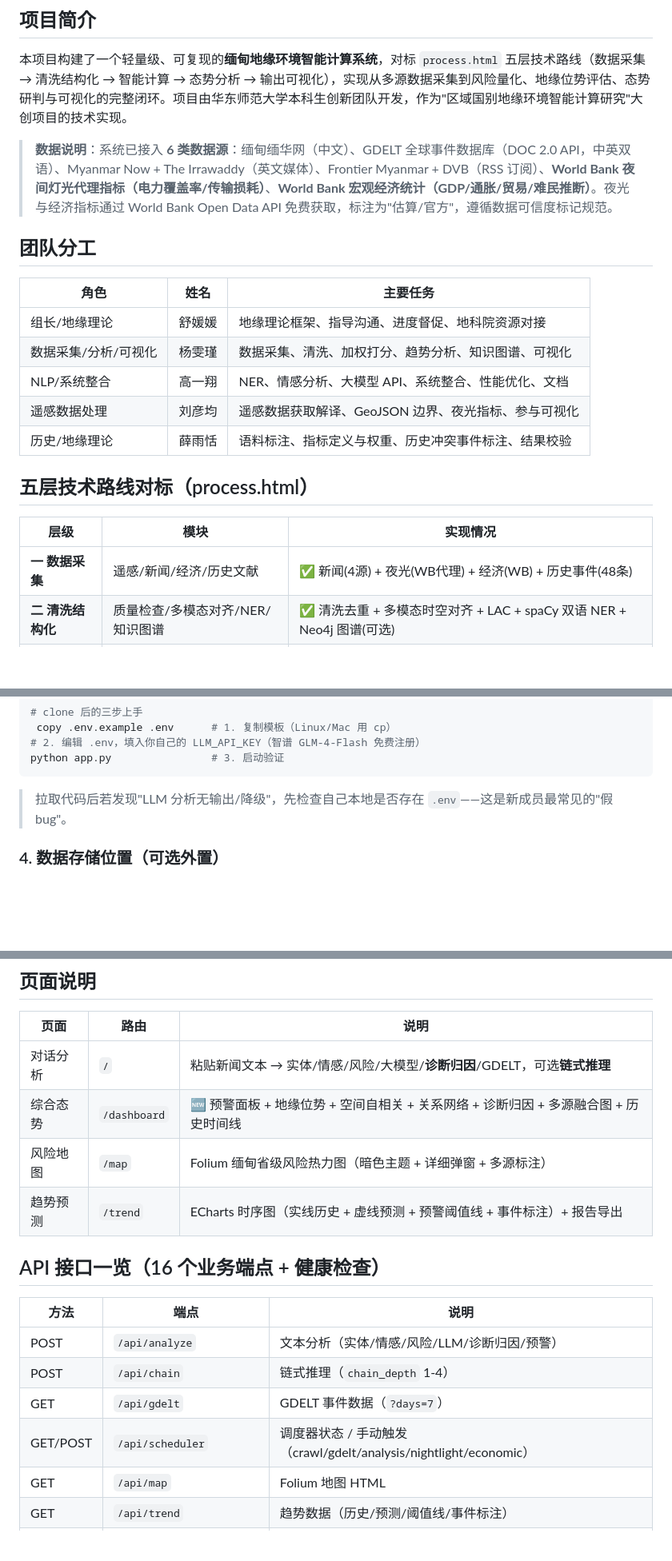
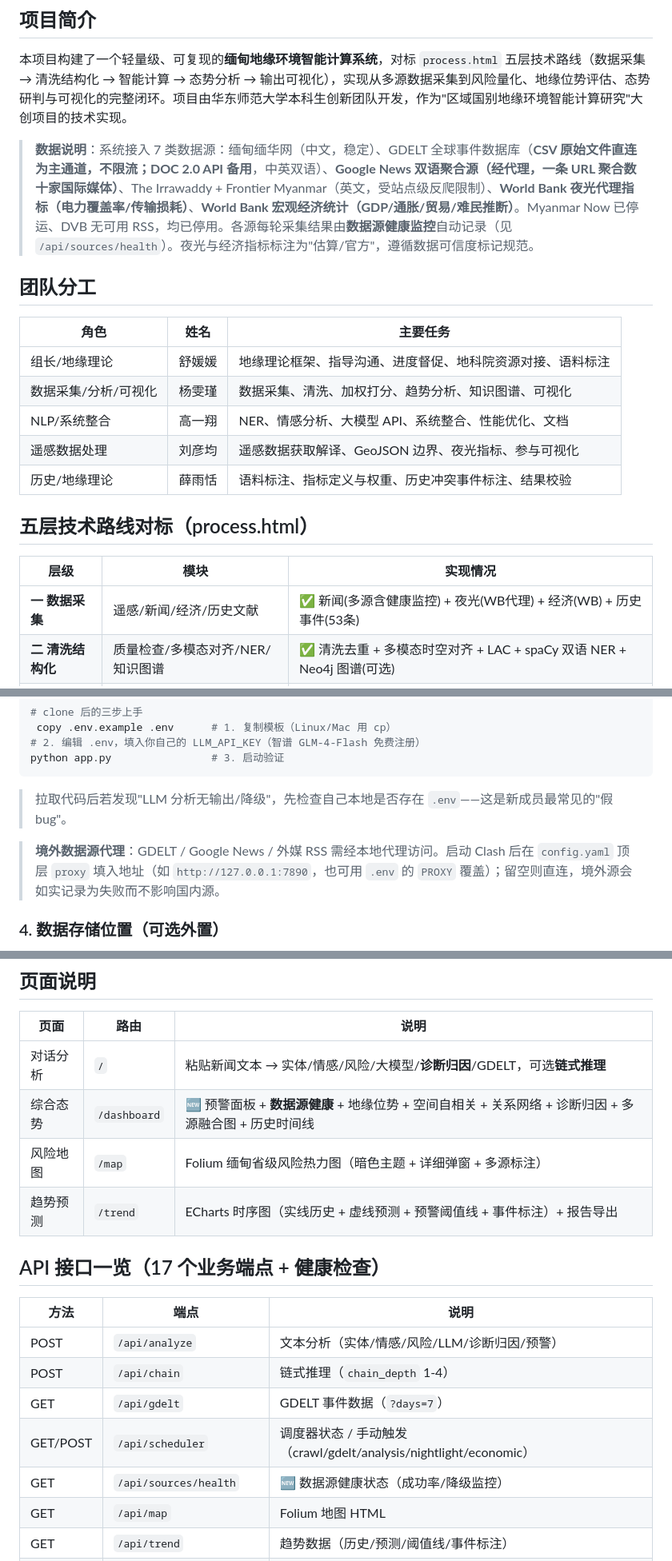
Before and after one commit to Happy-Lucky-Yang/Myanmar-Geopolitical-Risk-Analysis-Agent, a Markdown page: README.md, 3 parts joined by grey strips. Shown at 80% size. Drawn GitHub-style; blank space fills up the shorter version.

````diff
--- a/README.md
+++ b/README.md
@@ -3,12 +3,12 @@
 ## 项目简介
 本项目构建了一个轻量级、可复现的**缅甸地缘环境智能计算系统**，对标 `process.html` 五层技术路线（数据采集 → 清洗结构化 → 智能计算 → 态势分析 → 输出可视化），实现从多源数据采集到风险量化、地缘位势评估、态势研判与可视化的完整闭环。项目由华东师范大学本科生创新团队开发，作为"区域国别地缘环境智能计算研究"大创项目的技术实现。
 
-> **数据说明**：系统已接入 **6 类数据源**：缅甸缅华网（中文）、GDELT 全球事件数据库（DOC 2.0 API，中英双语）、Myanmar Now + The Irrawaddy（英文媒体）、Frontier Myanmar + DVB（RSS 订阅）、**World Bank 夜间灯光代理指标（电力覆盖率/传输损耗）**、**World Bank 宏观经济统计（GDP/通胀/贸易/难民推断）**。夜光与经济指标通过 World Bank Open Data API 免费获取，标注为"估算/官方"，遵循数据可信度标记规范。
+> **数据说明**：系统接入 7 类数据源：缅甸缅华网（中文，稳定）、GDELT 全球事件数据库（**CSV 原始文件直连为主通道，不限流；DOC 2.0 API 备用**，中英双语）、**Google News 双语聚合源（经代理，一条 URL 聚合数十家国际媒体）**、The Irrawaddy + Frontier Myanmar（英文，受站点级反爬限制）、**World Bank 夜光代理指标（电力覆盖率/传输损耗）**、**World Bank 宏观经济统计（GDP/通胀/贸易/难民推断）**。Myanmar Now 已停运、DVB 无可用 RSS，均已停用。各源每轮采集结果由**数据源健康监控**自动记录（见 `/api/sources/health`）。夜光与经济指标标注为"估算/官方"，遵循数据可信度标记规范。
 
 ## 团队分工
 | 角色 | 姓名 | 主要任务 |
 |------|------|----------|
-| 组长/地缘理论 | 舒媛媛 | 地缘理论框架、指导沟通、进度督促、地科院资源对接 |
+| 组长/地缘理论 | 舒媛媛 | 地缘理论框架、指导沟通、进度督促、地科院资源对接、语料标注 |
 | 数据采集/分析/可视化 | 杨雯瑾 | 数据采集、清洗、加权打分、趋势分析、知识图谱、可视化 |
 | NLP/系统整合 | 高一翔 | NER、情感分析、大模型 API、系统整合、性能优化、文档 |
 | 遥感数据处理 | 刘彦均 | 遥感数据获取解译、GeoJSON 边界、夜光指标、参与可视化 |
@@ -18,7 +18,7 @@
 
 | 层级 | 模块 | 实现情况 |
 |------|------|----------|
-| **一 数据采集** | 遥感/新闻/经济/历史文献 | ✅ 新闻(4源) + 夜光(WB代理) + 经济(WB) + 历史事件(48条) |
+| **一 数据采集** | 遥感/新闻/经济/历史文献 | ✅ 新闻(多源含健康监控) + 夜光(WB代理) + 经济(WB) + 历史事件(53条) |
 | **二 清洗结构化** | 质量检查/多模态对齐/NER/知识图谱 | ✅ 清洗去重 + 多模态时空对齐 + LAC + spaCy 双语 NER + Neo4j 图谱(可选) |
 | **三 智能计算** | LLM/轻量算法/地缘位势/链式推理 | ✅ LLM 封装 + NetworkX + **地缘位势(1/d²)** + **空间自相关(Moran's I)** + 链式推理 |
 | **四 态势分析** | 描述/探索/诊断/预测 | ✅ 描述性 + 异常探测 + **诊断归因** + 趋势预测 |
@@ -118,6 +120,8 @@ python app.py                # 3. 启动验证
 
 > 拉取代码后若发现"LLM 分析无输出/降级"，先检查自己本地是否存在 `.env`——这是新成员最常见的"假 bug"。
 
+> **境外数据源代理**：GDELT / Google News / 外媒 RSS 需经本地代理访问。启动 Clash 后在 `config.yaml` 顶层 `proxy` 填入地址（如 `http://127.0.0.1:7890`，也可用 `.env` 的 `PROXY` 覆盖）；留空则直连，境外源会如实记录为失败而不影响国内源。
+
 ### 4. 数据存储位置（可选外置）
 爬取的新闻、缓存、去重记录、风险历史等**运行时产物**默认写入项目内 `./data`。若希望避免第三方新闻内容、日志随仓库分发，可在 `.env` 中设置 `DATA_ROOT` 指向项目外的私密目录：
 ```
@@ -158,11 +162,11 @@ python run_full_pipeline.py --skip-crawl --skip-llm  # 本地数据离线分析
 | 页面 | 路由 | 说明 |
 |------|------|------|
 | 对话分析 | `/` | 粘贴新闻文本 → 实体/情感/风险/大模型/**诊断归因**/GDELT，可选**链式推理** |
-| 综合态势 | `/dashboard` | 🆕 预警面板 + 地缘位势 + 空间自相关 + 关系网络 + 诊断归因 + 多源融合图 + 历史时间线 |
+| 综合态势 | `/dashboard` | 🆕 预警面板 + **数据源健康** + 地缘位势 + 空间自相关 + 关系网络 + 诊断归因 + 多源融合图 + 历史时间线 |
 | 风险地图 | `/map` | Folium 缅甸省级风险热力图（暗色主题 + 详细弹窗 + 多源标注） |
 | 趋势预测 | `/trend` | ECharts 时序图（实线历史 + 虚线预测 + 预警阈值线 + 事件标注）+ 报告导出 |
 
-## API 接口一览（16 个业务端点 + 健康检查）
+## API 接口一览（17 个业务端点 + 健康检查）
 
 | 方法 | 端点 | 说明 |
 |------|------|------|
@@ -170,6 +174,7 @@ python run_full_pipeline.py --skip-crawl --skip-llm  # 本地数据离线分析
 | POST | `/api/chain` | 链式推理（`chain_depth` 1-4） |
 | GET | `/api/gdelt` | GDELT 事件数据（`?days=7`） |
 | GET/POST | `/api/scheduler` | 调度器状态 / 手动触发（crawl/gdelt/analysis/nightlight/economic） |
+| GET | `/api/sources/health` | 🆕 数据源健康状态（成功率/降级监控） |
 | GET | `/api/map` | Folium 地图 HTML |
 | GET | `/api/trend` | 趋势数据（历史/预测/阈值线/事件标注） |
 | GET | `/api/geo_potential` | 🆕 地缘位势评估（距离加权 + Moran's I + 热点） |
````
Also changed, not shown: other parts of README.md (+10 -8 lines), docs/api_examples.md (+37 -0 lines).
